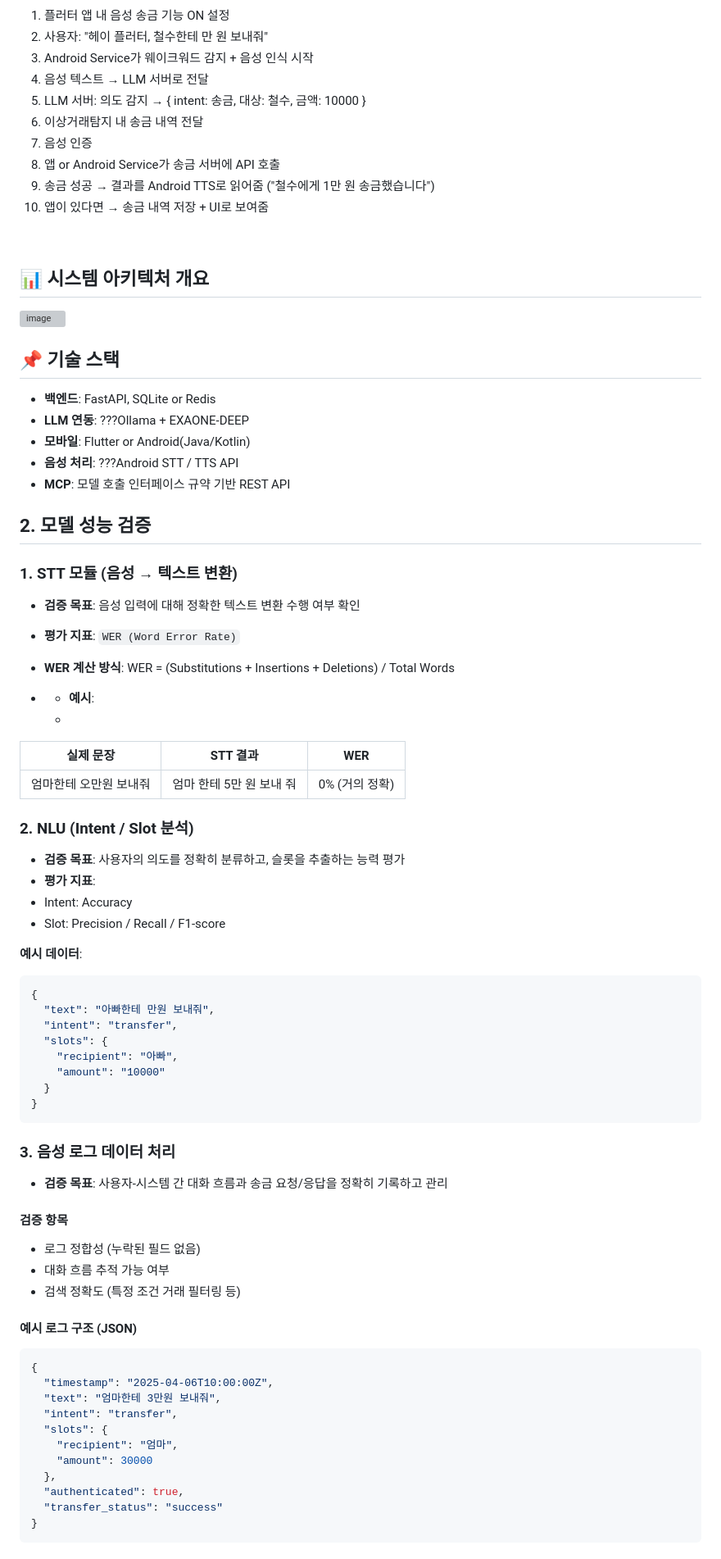
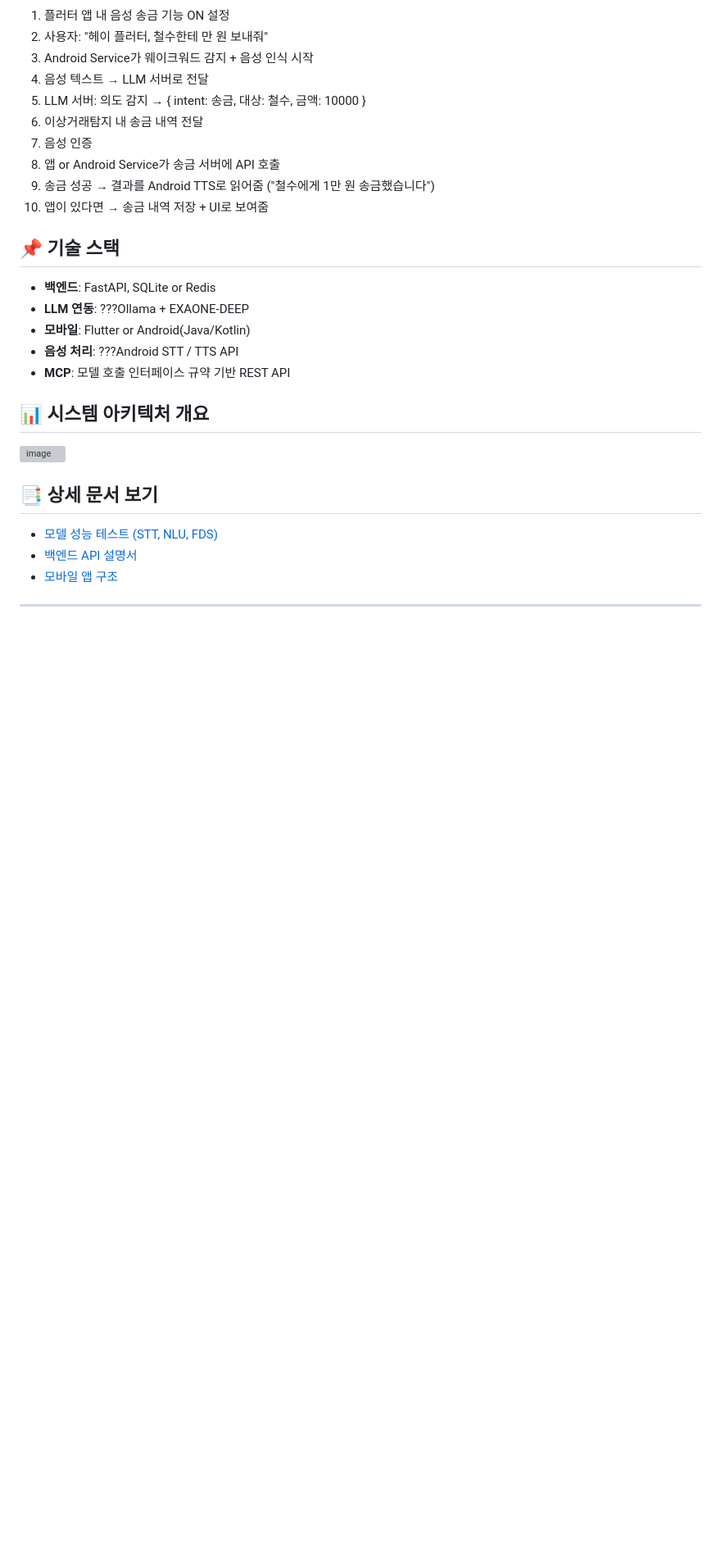
Before and after one commit to seonmin8284/MCP_Voice_Transfer, a Markdown page: README.md, the part around the change printed below. Shown: that part at 82% size. GitHub-like rendering; blank space fills up the shorter version; grey boxes are pictures that could not be loaded.

````diff
--- a/README.md
+++ b/README.md
@@ -24,15 +24,6 @@ MCP_Voice_Transfer는 **모바일 음성 명령 기반 송금 시스템**을 목
 9. 송금 성공 → 결과를 Android TTS로 읽어줌 ("철수에게 1만 원 송금했습니다")
 10. 앱이 있다면 → 송금 내역 저장 + UI로 보여줌
 
-<br>
-
-
-## 📊 시스템 아키텍처 개요
-![image](https://github.com/user-attachments/assets/43f9beb7-c5c7-4e42-bec5-8de5b2c4c924)
-
-
-
-
 </br>
 
 
@@ -46,62 +37,15 @@ MCP_Voice_Transfer는 **모바일 음성 명령 기반 송금 시스템**을 목
 
 </br>
 
-## 2. 모델 성능 검증
+## 📊 시스템 아키텍처 개요
+![image](https://github.com/user-attachments/assets/43f9beb7-c5c7-4e42-bec5-8de5b2c4c924)
 
-###  1. STT 모듈 (음성 → 텍스트 변환)
+</br>
 
-- **검증 목표**: 음성 입력에 대해 정확한 텍스트 변환 수행 여부 확인
-- **평가 지표**: `WER (Word Error Rate)`
-- **WER 계산 방식**: WER = (Substitutions + Insertions + Deletions) / Total Words
+## 📑 상세 문서 보기
 
-- - **예시**:
-  -
-| 실제 문장              | STT 결과                         | WER |
-|------------------------|----------------------------------|-----|
-| 엄마한테 오만원 보내줘 | 엄마 한테 5만 원 보내 줘         | 0% (거의 정확) |
+- [모델 성능 테스트 (STT, NLU, FDS)](./docs/model_evaluation.md)
+- [백엔드 API 설명서](./backend/README.md)
+- [모바일 앱 구조](./mobile/README.md)
 
 
-### 2. NLU (Intent / Slot 분석)
-
-- **검증 목표**: 사용자의 의도를 정확히 분류하고, 슬롯을 추출하는 능력 평가
-- **평가 지표**:
-- Intent: Accuracy
-- Slot: Precision / Recall / F1-score
-
-**예시 데이터**:
-
-```json
-{
-  "text": "아빠한테 만원 보내줘",
-  "intent": "transfer",
-  "slots": {
-    "recipient": "아빠",
-    "amount": "10000"
-  }
-}
-```
-
-### 3. 음성 로그 데이터 처리
-
-- **검증 목표**: 사용자-시스템 간 대화 흐름과 송금 요청/응답을 정확히 기록하고 관리
-
-#### 검증 항목
-- 로그 정합성 (누락된 필드 없음)
-- 대화 흐름 추적 가능 여부
-- 검색 정확도 (특정 조건 거래 필터링 등)
-
-#### 예시 로그 구조 (JSON)
-```json
-{
-  "timestamp": "2025-04-06T10:00:00Z",
-  "text": "엄마한테 3만원 보내줘",
-  "intent": "transfer",
-  "slots": {
-    "recipient": "엄마",
-    "amount": 30000
-  },
-  "authenticated": true,
-  "transfer_status": "success"
-}
-```
-
````
Also changed, not shown: other parts of README.md (+1 -18 lines).
